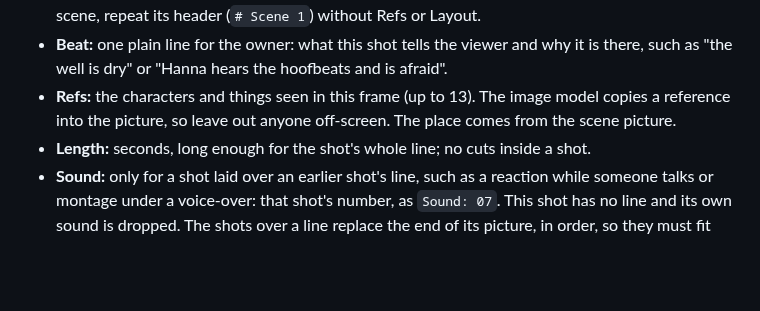
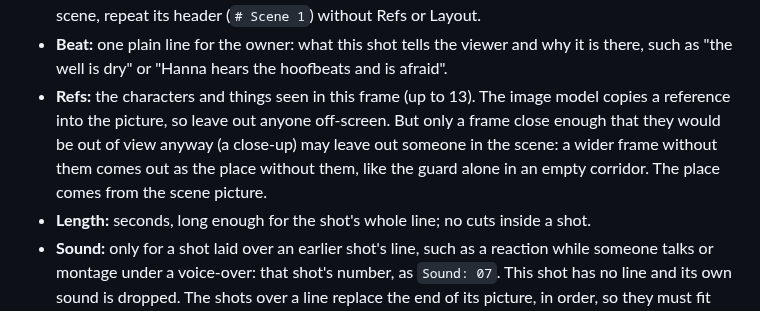
Before and after one commit to p-yefymenko/ai-video-app, a Markdown page: director.md, the part around the change. Rendered like a GitHub page; blank space fills up the shorter version.

Commit message:
Director: only a close-up may leave out someone in the scene
Co-Authored-By: Claude Opus 5.5 <noreply@anthropic.com>

```diff
--- a/director.md
+++ b/director.md
@@ -89,7 +89,7 @@ Ru: <the line, in Russian>
 
 - **Layout:** the scene picture: its people and props where they are and which way they face, with the place and its light around them, framed just wide enough that every one of them is large and clear. A scene is the people who share frames in one spot. Someone only ever seen alone, such as someone watching from across the road or hiding nearby, is a scene of their own, since everyone in a scene picture tends to show up in its frames; so is a wide view of the whole place with small figures. When the group moves somewhere else, start a new scene. The scene's **Refs** are the place and everyone in it. A shot belongs to the scene header above it, so to cut back to an earlier scene, repeat its header (`# Scene 1`) without Refs or Layout.
 - **Beat:** one plain line for the owner: what this shot tells the viewer and why it is there, such as "the well is dry" or "Hanna hears the hoofbeats and is afraid".
-- **Refs:** the characters and things seen in this frame (up to 13). The image model copies a reference into the picture, so leave out anyone off-screen. The place comes from the scene picture.
+- **Refs:** the characters and things seen in this frame (up to 13). The image model copies a reference into the picture, so leave out anyone off-screen. But only a frame close enough that they would be out of view anyway (a close-up) may leave out someone in the scene: a wider frame without them comes out as the place without them, like the guard alone in an empty corridor. The place comes from the scene picture.
 - **Length:** seconds, long enough for the shot's whole line; no cuts inside a shot.
 - **Sound:** only for a shot laid over an earlier shot's line, such as a reaction while someone talks or montage under a voice-over: that shot's number, as `Sound: 07`. This shot has no line and its own sound is dropped. The shots over a line replace the end of its picture, in order, so they must fit inside its Length.
 - **From:** only for a shot that carries on the action of the shot just before it in the same scene (the same grip, the same struggle, now closer): that shot's number, as `From: 47`. Its frame is drawn from that shot's frame instead of the scene picture, so who is where and what they are doing carry over exactly, including every hand and grip: when a hand moves to something new, say what it lets go of, or the old grip stays and a third arm appears. When that frame is redrawn, delete this one too.
```
